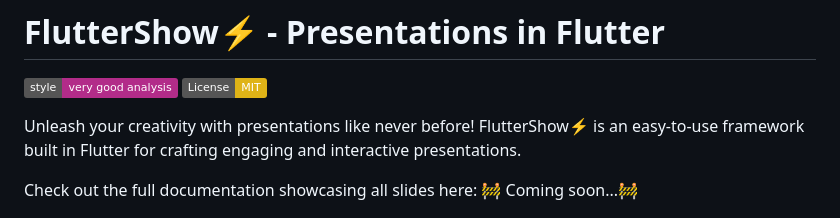
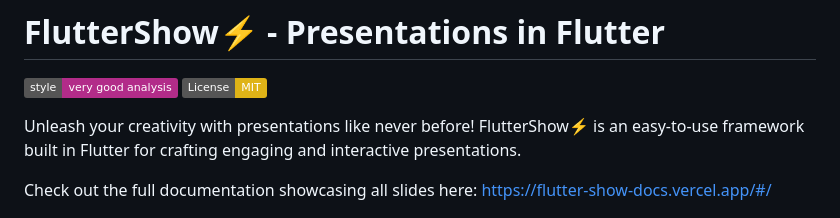
Before and after one commit to lucas-goldner/FlutterShow, a Markdown page: README.md, the part around the change. Drawn GitHub-style; badges without logos.

Commit message:
doc: Add docs link

```diff
--- a/README.md
+++ b/README.md
@@ -5,7 +5,7 @@
 
 Unleash your creativity with presentations like never before! FlutterShow⚡️ is an easy-to-use framework built in Flutter for crafting engaging and interactive presentations.
 
-Check out the full documentation showcasing all slides here: 🚧 Coming soon...🚧
+Check out the full documentation showcasing all slides here: https://flutter-show-docs.vercel.app/#/
 
 ![Showcase](docs/images/showcase.png)
 
```
